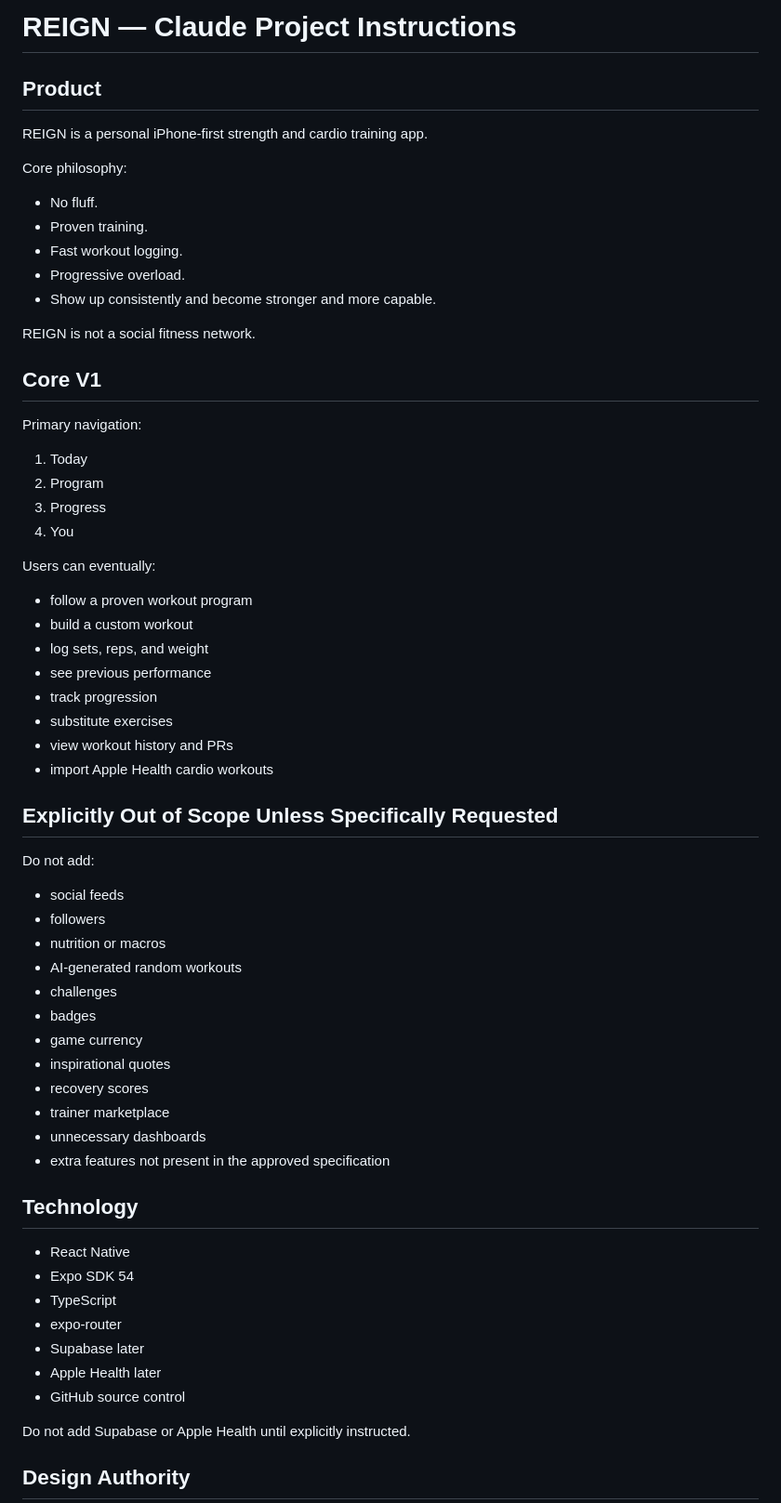
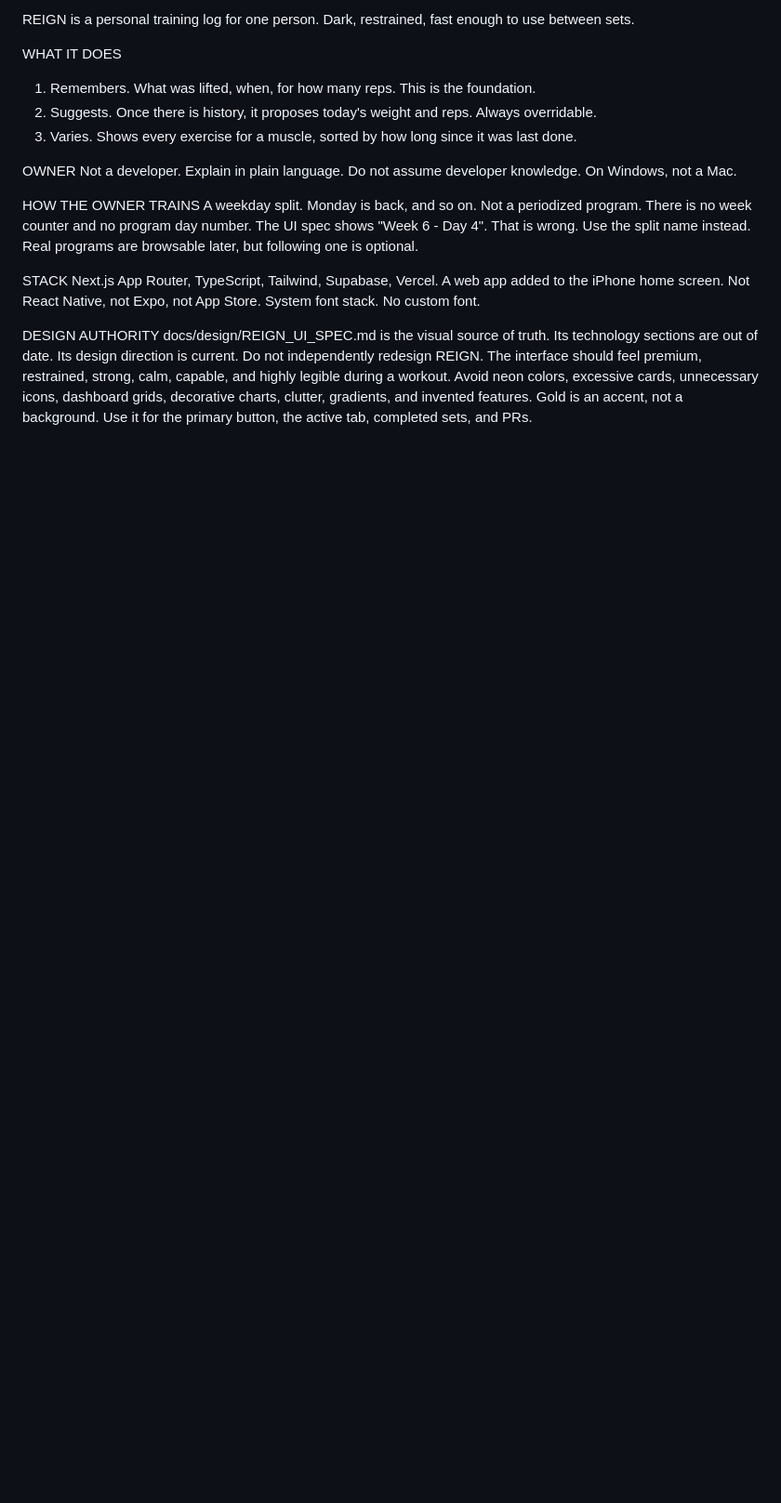
Before and after one commit to btoyn/REIGN, a Markdown page: CLAUDE.md, the part around one of its changes. Shown at 93% size. Drawn GitHub-style; blank space fills up the shorter version.

```diff
--- a/CLAUDE.md
+++ b/CLAUDE.md
@@ -1,67 +1,34 @@
-# REIGN — Claude Project Instructions
+REIGN is a personal training log for one person.
+Dark, restrained, fast enough to use between sets.
 
-## Product
+WHAT IT DOES
+1. Remembers. What was lifted, when, for how many reps. This is the foundation.
+2. Suggests. Once there is history, it proposes today's weight and reps. Always overridable.
+3. Varies. Shows every exercise for a muscle, sorted by how long since it was last done.
 
-REIGN is a personal iPhone-first strength and cardio training app.
+OWNER
+Not a developer. Explain in plain language. Do not assume developer knowledge.
+On Windows, not a Mac.
 
-Core philosophy:
+HOW THE OWNER TRAINS
+A weekday split. Monday is back, and so on. Not a periodized program.
+There is no week counter and no program day number.
+The UI spec shows "Week 6 - Day 4". That is wrong. Use the split name instead.
+Real programs are browsable later, but following one is optional.
 
-- No fluff.
-- Proven training.
-- Fast workout logging.
-- Progressive overload.
-- Show up consistently and become stronger and more capable.
+STACK
+Next.js App Router, TypeScript, Tailwind, Supabase, Vercel.
+A web app added to the iPhone home screen. Not React Native, not Expo, not App Store.
+System font stack. No custom font.
 
-REIGN is not a social fitness network.
+DESIGN AUTHORITY
+docs/design/REIGN_UI_SPEC.md is the visual source of truth.
+Its technology sections are out of date. Its design direction is current.
+Do not independently redesign REIGN.
+The interface should feel premium, restrained, strong, calm, capable, and highly
+legible during a workout.
+Avoid neon colors, excessive cards, unnecessary icons, dashboard grids,
+decorative charts, clutter, gradients, and invented features.
+Gold is an accent, not a background. Use it for the primary button, the active
+tab, completed sets, and PRs.
 
-## Core V1
-
-Primary navigation:
-
-1. Today
-2. Program
-3. Progress
-4. You
-
-Users can eventually:
-
-- follow a proven workout program
-- build a custom workout
-- log sets, reps, and weight
-- see previous performance
-- track progression
-- substitute exercises
-- view workout history and PRs
-- import Apple Health cardio workouts
-
-## Explicitly Out of Scope Unless Specifically Requested
-
-Do not add:
-
-- social feeds
-- followers
-- nutrition or macros
-- AI-generated random workouts
-- challenges
-- badges
-- game currency
-- inspirational quotes
-- recovery scores
-- trainer marketplace
-- unnecessary dashboards
-- extra features not present in the approved specification
-
-## Technology
-
-- React Native
-- Expo SDK 54
-- TypeScript
-- expo-router
-- Supabase later
-- Apple Health later
-- GitHub source control
-
-Do not add Supabase or Apple Health until explicitly instructed.
-
-## Design Authority
-
```
Also changed, not shown: other parts of CLAUDE.md (+56 -85 lines).
